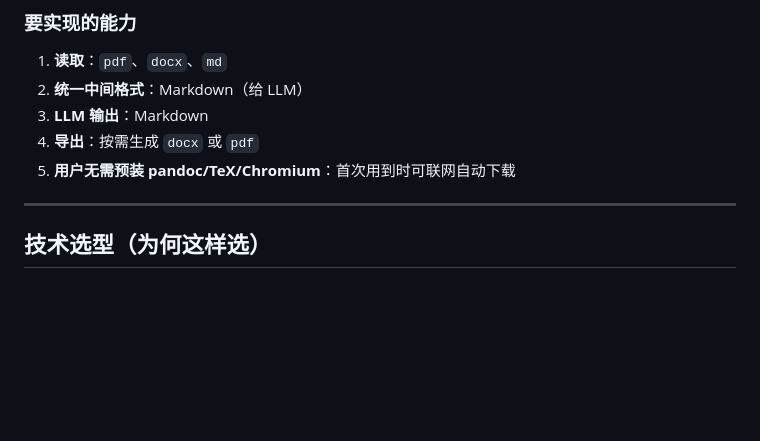
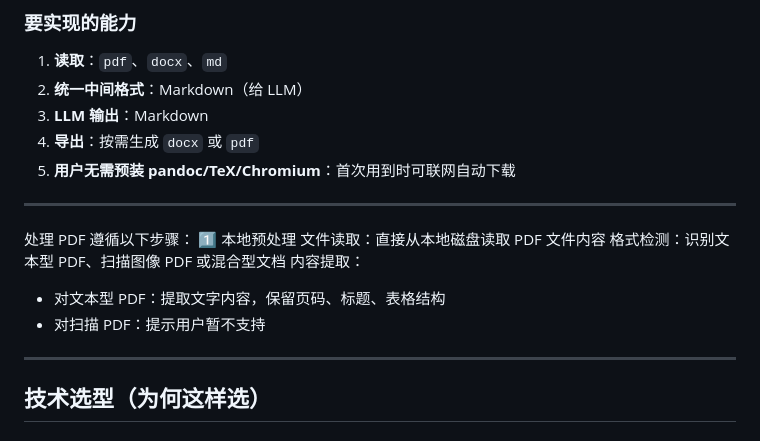
Before and after one commit to MagicBowen/dogent, a Markdown page: docs/doc_convert.md, the part around the change. Rendered like a GitHub page; blank space fills up the shorter version.

```diff
--- a/docs/doc_convert.md
+++ b/docs/doc_convert.md
@@ -6,6 +6,16 @@
 3) **LLM 输出**：Markdown
 4) **导出**：按需生成 `docx` 或 `pdf`
 5) **用户无需预装 pandoc/TeX/Chromium**：首次用到时可联网自动下载
+
+---
+
+处理 PDF 遵循以下步骤：
+1️⃣ 本地预处理
+文件读取：直接从本地磁盘读取 PDF 文件内容
+格式检测：识别文本型 PDF、扫描图像 PDF 或混合型文档
+内容提取：
+- 对文本型 PDF：提取文字内容，保留页码、标题、表格结构
+- 对扫描 PDF：提示用户暂不支持
 
 ---
 
```
